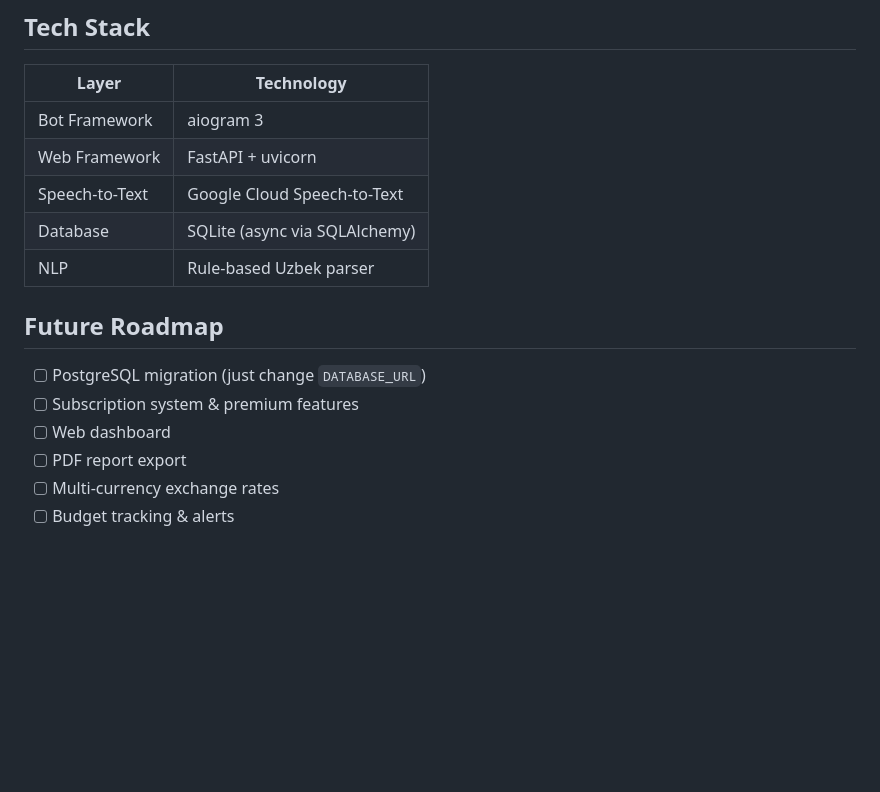
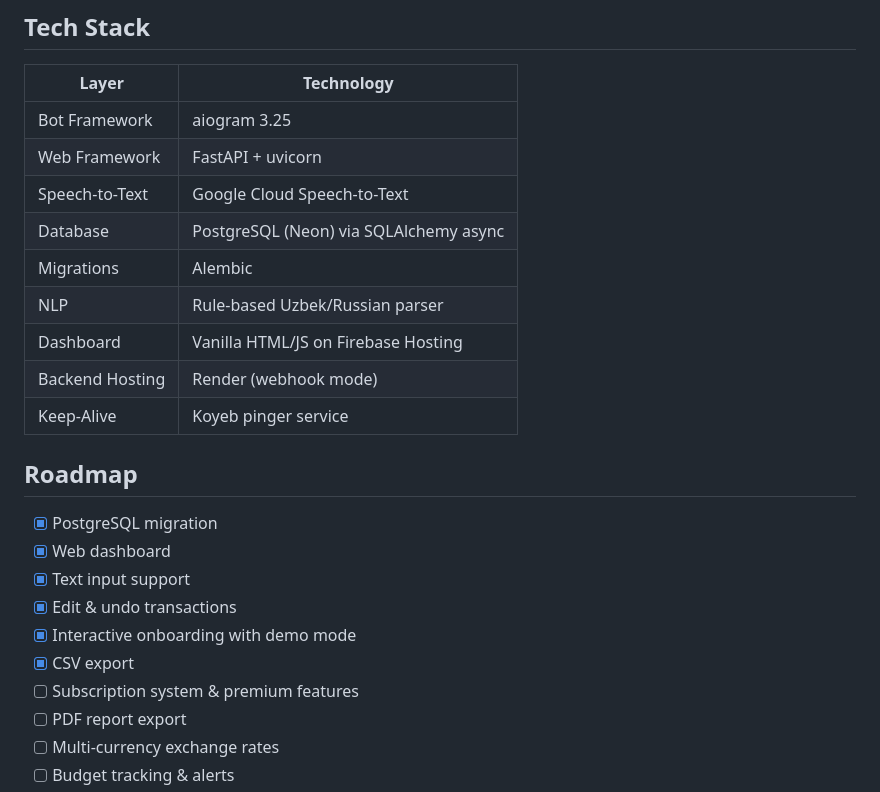
Before and after one commit to Khomurod/Telegram-Xisobchi2, a Markdown page: README.md, the part around one of its changes. Drawn GitHub-style; blank space fills up the shorter version.

```diff
--- a/README.md
+++ b/README.md
@@ -120,17 +154,25 @@ aiogram Handlers
 
 | Layer | Technology |
 |-------|-----------|
-| Bot Framework | aiogram 3 |
+| Bot Framework | aiogram 3.25 |
 | Web Framework | FastAPI + uvicorn |
 | Speech-to-Text | Google Cloud Speech-to-Text |
-| Database | SQLite (async via SQLAlchemy) |
-| NLP | Rule-based Uzbek parser |
+| Database | PostgreSQL (Neon) via SQLAlchemy async |
+| Migrations | Alembic |
+| NLP | Rule-based Uzbek/Russian parser |
+| Dashboard | Vanilla HTML/JS on Firebase Hosting |
+| Backend Hosting | Render (webhook mode) |
+| Keep-Alive | Koyeb pinger service |
 
-## Future Roadmap
+## Roadmap
 
-- [ ] PostgreSQL migration (just change `DATABASE_URL`)
+- [x] PostgreSQL migration
+- [x] Web dashboard
+- [x] Text input support
+- [x] Edit & undo transactions
+- [x] Interactive onboarding with demo mode
+- [x] CSV export
 - [ ] Subscription system & premium features
-- [ ] Web dashboard
 - [ ] PDF report export
 - [ ] Multi-currency exchange rates
 - [ ] Budget tracking & alerts
```
Also changed, not shown: other parts of README.md (+82 -48 lines).
